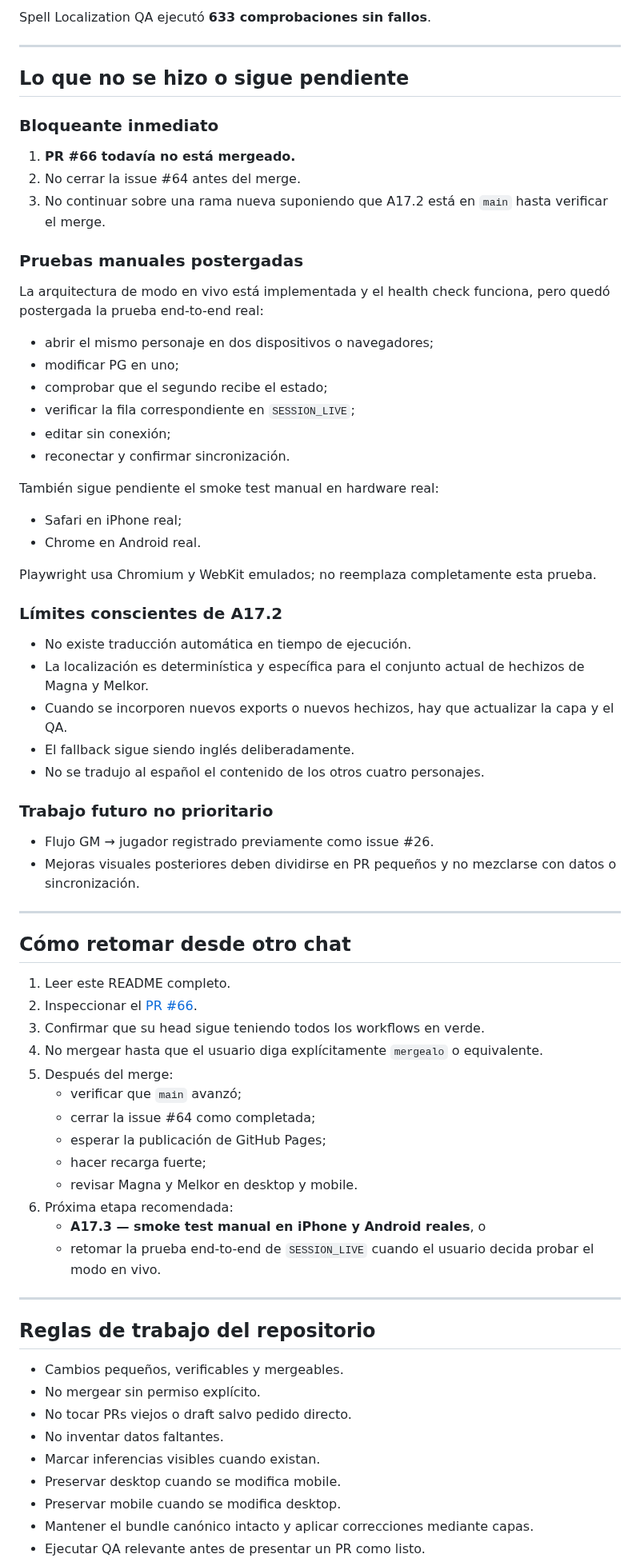
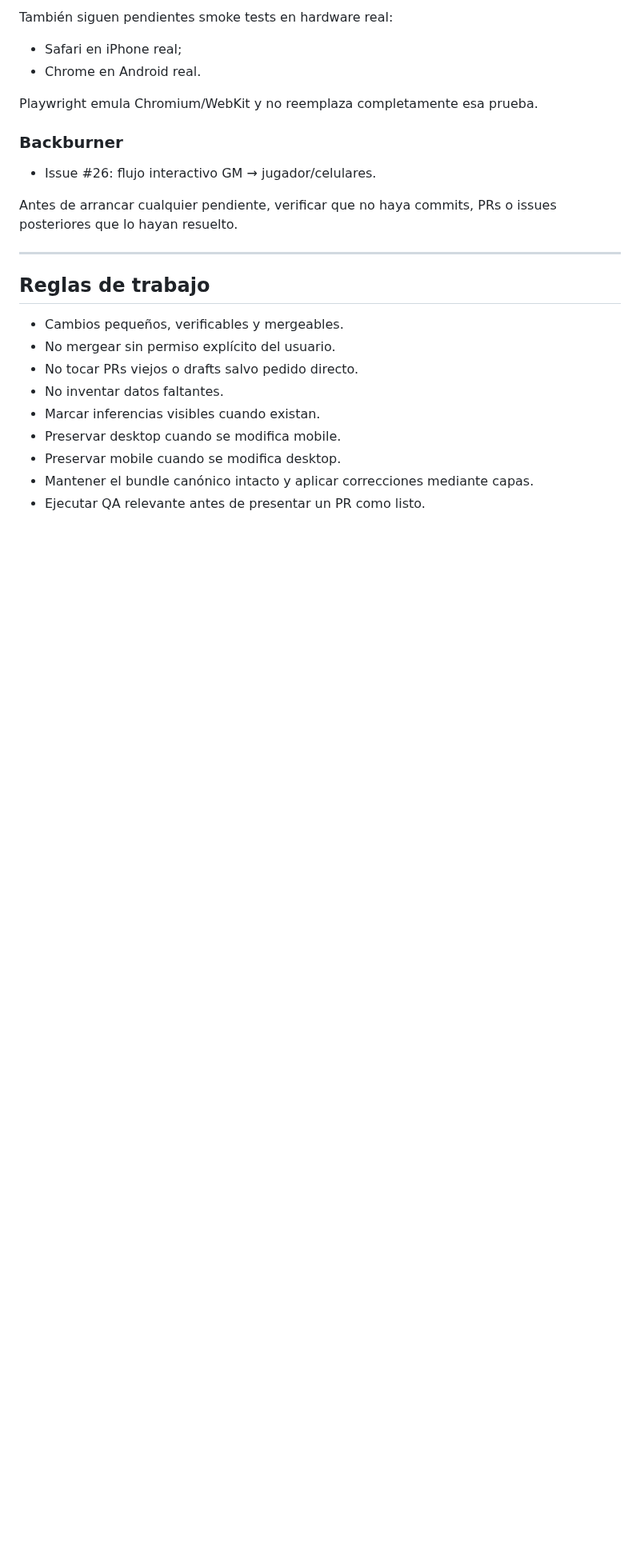
Before and after one commit to JRRGUILLE-bit/Foundry, a Markdown page: README.md, the part around one of its changes. Shown at 80% size. Rendered like a GitHub page; blank space fills up the shorter version.

```diff
--- a/README.md
+++ b/README.md
@@ -343,71 +274,23 @@ Correcciones detectadas durante QA:
-Spell Localization QA ejecutó **633 comprobaciones sin fallos**.
-
----
-
-## Lo que no se hizo o sigue pendiente
-
-### Bloqueante inmediato
-
-1. **PR #66 todavía no está mergeado.**
-2. No cerrar la issue #64 antes del merge.
-3. No continuar sobre una rama nueva suponiendo que A17.2 está en `main` hasta verificar el merge.
-
-### Pruebas manuales postergadas
-
-La arquitectura de modo en vivo está implementada y el health check funciona, pero quedó postergada la prueba end-to-end real:
-
-- abrir el mismo personaje en dos dispositivos o navegadores;
-- modificar PG en uno;
-- comprobar que el segundo recibe el estado;
-- verificar la fila correspondiente en `SESSION_LIVE`;
-- editar sin conexión;
-- reconectar y confirmar sincronización.
-
-También sigue pendiente el smoke test manual en hardware real:
+También siguen pendientes smoke tests en hardware real:
 
 - Safari en iPhone real;
 - Chrome en Android real.
 
-Playwright usa Chromium y WebKit emulados; no reemplaza completamente esta prueba.
+Playwright emula Chromium/WebKit y no reemplaza completamente esa prueba.
 
-### Límites conscientes de A17.2
+### Backburner
 
-- No existe traducción automática en tiempo de ejecución.
-- La localización es determinística y específica para el conjunto actual de hechizos de Magna y Melkor.
-- Cuando se incorporen nuevos exports o nuevos hechizos, hay que actualizar la capa y el QA.
-- El fallback sigue siendo inglés deliberadamente.
-- No se tradujo al español el contenido de los otros cuatro personajes.
+- Issue #26: flujo interactivo GM → jugador/celulares.
 
-### Trabajo futuro no prioritario
-
-- Flujo GM → jugador registrado previamente como issue #26.
-- Mejoras visuales posteriores deben dividirse en PR pequeños y no mezclarse con datos o sincronización.
+Antes de arrancar cualquier pendiente, verificar que no haya commits, PRs o issues posteriores que lo hayan resuelto.
 
 ---
 
-## Cómo retomar desde otro chat
-
-1. Leer este README completo.
-2. Inspeccionar el [PR #66](../../pull/66).
-3. Confirmar que su head sigue teniendo todos los workflows en verde.
-4. No mergear hasta que el usuario diga explícitamente `mergealo` o equivalente.
-5. Después del merge:
-   - verificar que `main` avanzó;
-   - cerrar la issue #64 como completada;
-   - esperar la publicación de GitHub Pages;
-   - hacer recarga fuerte;
-   - revisar Magna y Melkor en desktop y mobile.
-6. Próxima etapa recomendada:
-   - **A17.3 — smoke test manual en iPhone y Android reales**, o
-   - retomar la prueba end-to-end de `SESSION_LIVE` cuando el usuario decida probar el modo en vivo.
-
----
-
-## Reglas de trabajo del repositorio
+## Reglas de trabajo
 
 - Cambios pequeños, verificables y mergeables.
-- No mergear sin permiso explícito.
-- No tocar PRs viejos o draft salvo pedido directo.
+- No mergear sin permiso explícito del usuario.
+- No tocar PRs viejos o drafts salvo pedido directo.
 - No inventar datos faltantes.
 - Marcar inferencias visibles cuando existan.
 - Preservar desktop cuando se modifica mobile.
```
Also changed, not shown: other parts of README.md (+91 -146 lines).
